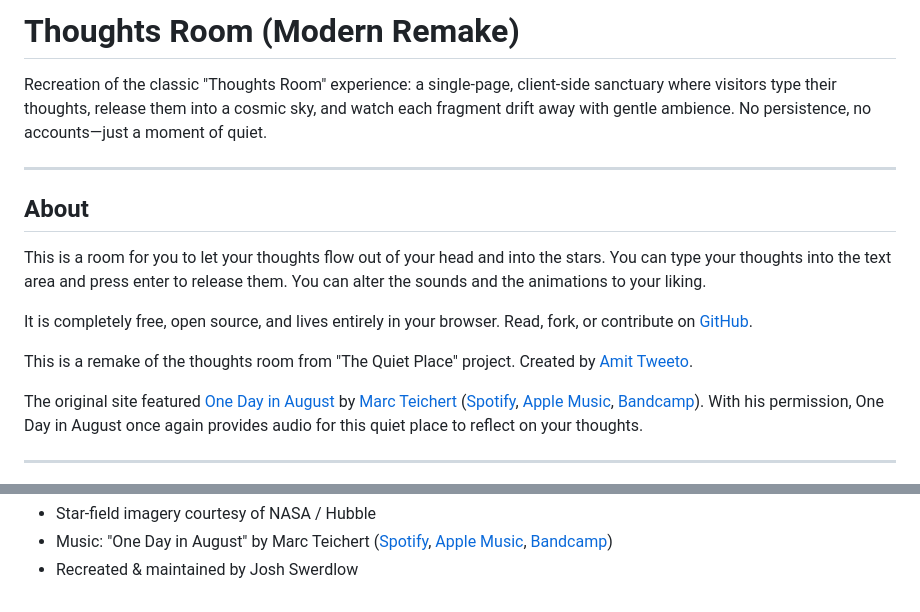
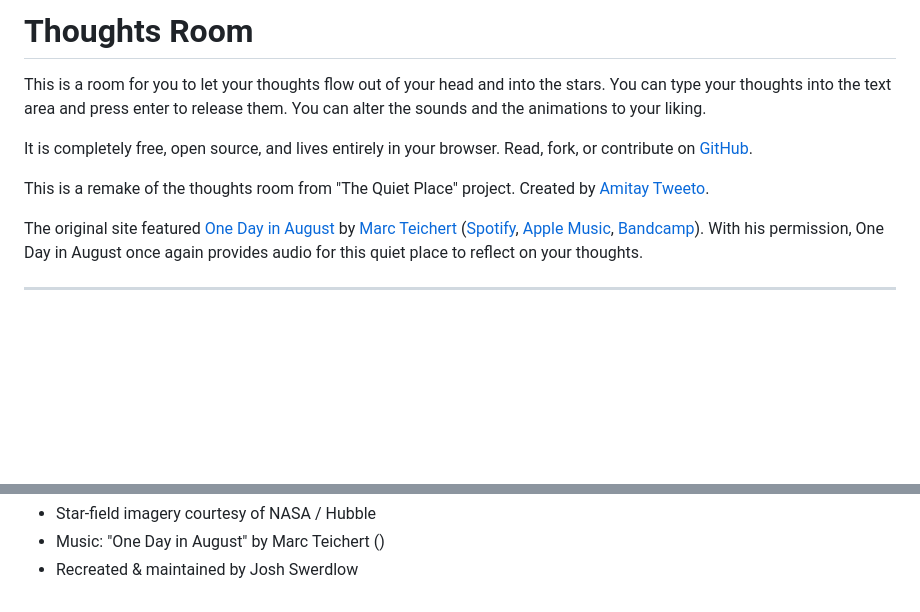
Before and after one commit to josh-swerdlow/thoughts-room, a Markdown page: README.md, 2 parts joined by grey strips. Drawn GitHub-style; blank space fills up the shorter version.

```diff
--- a/README.md
+++ b/README.md
@@ -1,16 +1,10 @@
-# Thoughts Room (Modern Remake)
-
-Recreation of the classic "Thoughts Room" experience: a single-page, client-side sanctuary where visitors type their thoughts, release them into a cosmic sky, and watch each fragment drift away with gentle ambience. No persistence, no accounts—just a moment of quiet.
-
----
-
-## About
+# Thoughts Room
 
 This is a room for you to let your thoughts flow out of your head and into the stars. You can type your thoughts into the text area and press enter to release them. You can alter the sounds and the animations to your liking.
 
 It is completely free, open source, and lives entirely in your browser. Read, fork, or contribute on [GitHub](https://github.com/josh-swerdlow/thoughts-room).
 
-This is a remake of the thoughts room from "The Quiet Place" project. Created by [Amit Tweeto](https://x.com/amitayt).
+This is a remake of the thoughts room from "The Quiet Place" project. Created by [Amitay Tweeto](https://x.com/amitayt).
 
 The original site featured [One Day in August](https://open.spotify.com/track/4qHBvrzFbpUWeFxhdbpar8?si=7534e36c461e4320) by [Marc Teichert](https://open.spotify.com/artist/4kejsujyv9SlWKhFjRO7n4?si=E2_D4GxiT6mI4geFicdSkQ) ([Spotify](https://open.spotify.com/track/4qHBvrzFbpUWeFxhdbpar8?si=7534e36c461e4320), [Apple Music](https://music.apple.com/us/artist/marc-teichert/514192491), [Bandcamp](https://marcteichert.bandcamp.com/)). With his permission, One Day in August once again provides audio for this quiet place to reflect on your thoughts.
 
@@ -169,4 +162,3 @@ Use `npm run dev` during development to keep `dist/` updated as you edit `assets
 - Star-field imagery courtesy of NASA / Hubble
-- Music: "One Day in August" by Marc Teichert
-  ([Spotify](https://open.spotify.com/track/4qHBvrzFbpUWeFxhdbpar8?si=7534e36c461e4320), [Apple Music](https://music.apple.com/us/artist/marc-teichert/514192491), [Bandcamp](https://marcteichert.bandcamp.com/))
+- Music: "One Day in August" by Marc Teichert ()
 - Recreated & maintained by Josh Swerdlow
```
Also changed, not shown: other parts of README.md (+0 -1 lines).
